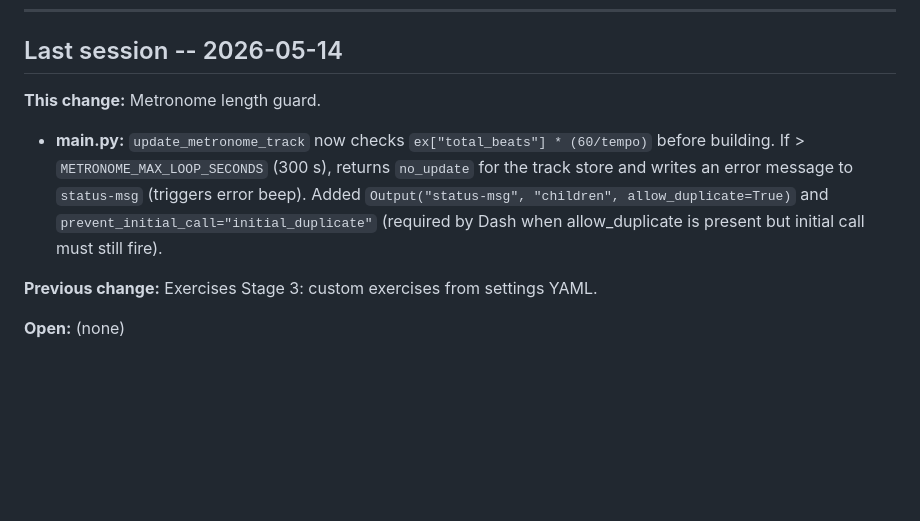
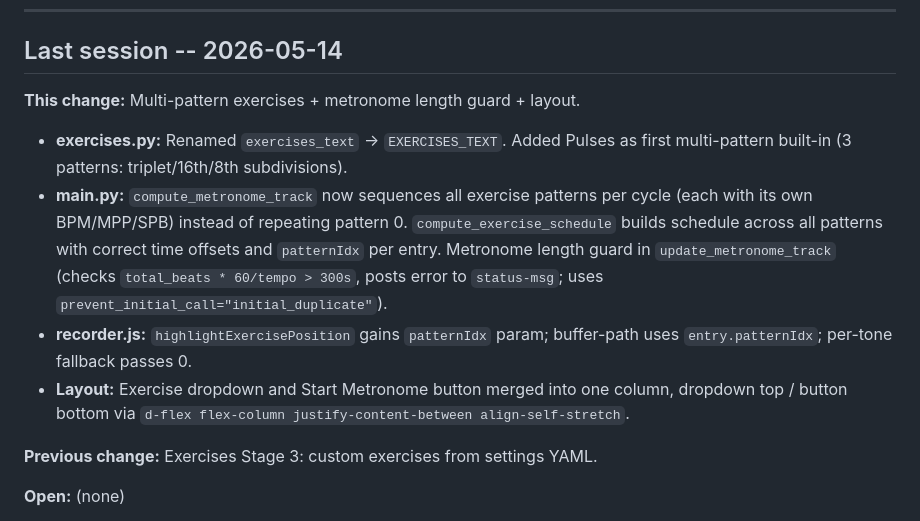
Before and after one commit to chaynes56/Rhythm, a Markdown page: Dev/CLAUDE.md, the part around the change. Rendered like a GitHub page; blank space fills up the shorter version.

```diff
--- a/Dev/CLAUDE.md
+++ b/Dev/CLAUDE.md
@@ -67,9 +67,12 @@ The app measures output latency to synchronise recording start with metronome be
 
 ## Last session -- 2026-05-14
 
-**This change:** Metronome length guard.
+**This change:** Multi-pattern exercises + metronome length guard + layout.
 
-- **main.py:** `update_metronome_track` now checks `ex["total_beats"] * (60/tempo)` before building. If > `METRONOME_MAX_LOOP_SECONDS` (300 s), returns `no_update` for the track store and writes an error message to `status-msg` (triggers error beep). Added `Output("status-msg", "children", allow_duplicate=True)` and `prevent_initial_call="initial_duplicate"` (required by Dash when allow_duplicate is present but initial call must still fire).
+- **exercises.py:** Renamed `exercises_text` -> `EXERCISES_TEXT`. Added Pulses as first multi-pattern built-in (3 patterns: triplet/16th/8th subdivisions).
+- **main.py:** `compute_metronome_track` now sequences all exercise patterns per cycle (each with its own BPM/MPP/SPB) instead of repeating pattern 0. `compute_exercise_schedule` builds schedule across all patterns with correct time offsets and `patternIdx` per entry. Metronome length guard in `update_metronome_track` (checks `total_beats * 60/tempo > 300s`, posts error to `status-msg`; uses `prevent_initial_call="initial_duplicate"`).
+- **recorder.js:** `highlightExercisePosition` gains `patternIdx` param; buffer-path uses `entry.patternIdx`; per-tone fallback passes 0.
+- **Layout:** Exercise dropdown and Start Metronome button merged into one column, dropdown top / button bottom via `d-flex flex-column justify-content-between align-self-stretch`.
 
 **Previous change:** Exercises Stage 3: custom exercises from settings YAML.
 
```
Also changed, not shown: README.md (+3 -2 lines).
